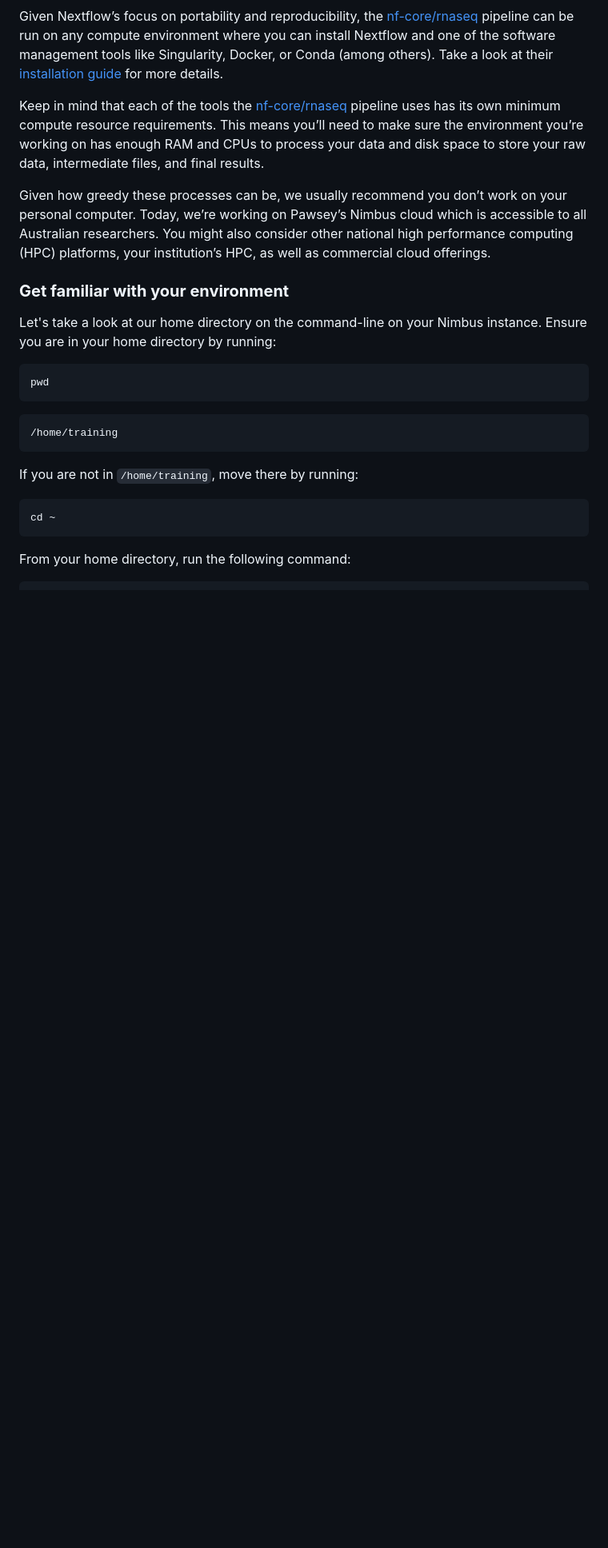
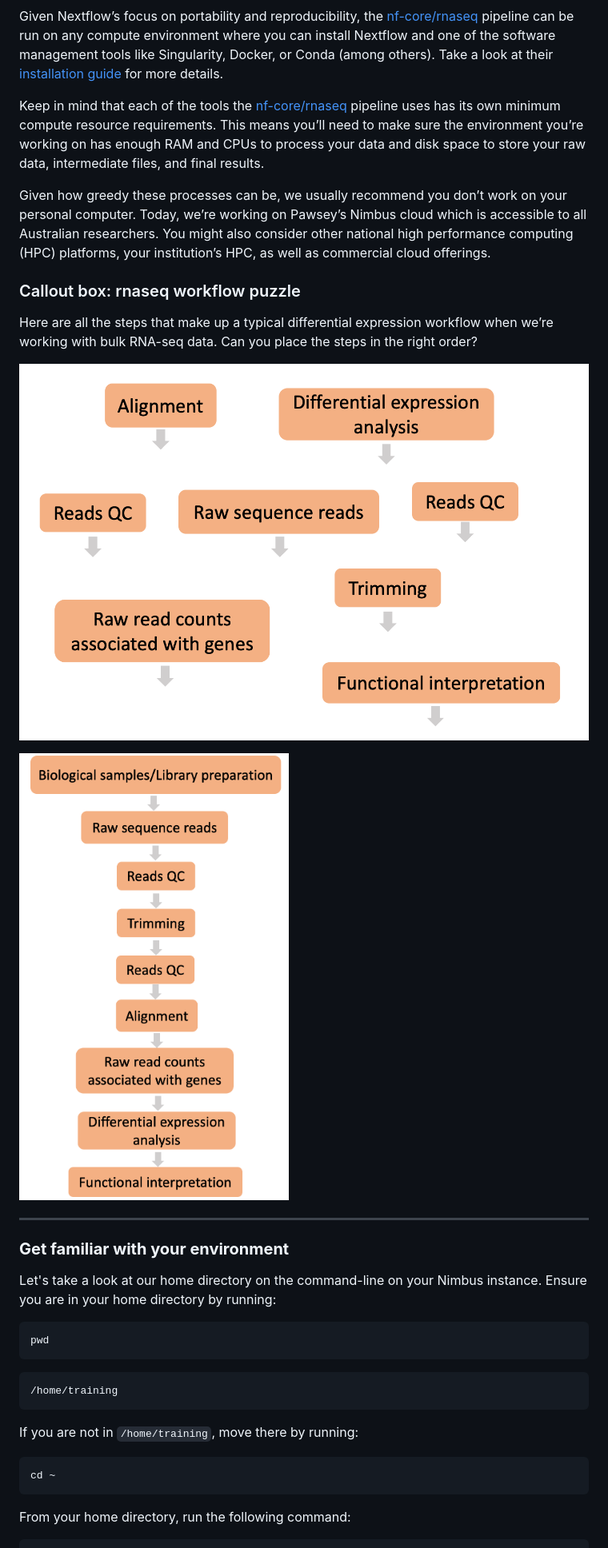
Before and after one commit to Sydney-Informatics-Hub/rnaseqOct23_Testing, a Markdown page: Scripts/Day1/1.2_workflow-nf.md, the part around the change printed below. Shown: that part at 80% size. Rendered like a GitHub page; pictures changed too: Scripts/Figs/1.2_workflow_q.png (added), Scripts/Figs/1.2_workflow_q_a.png (added); blank space fills up the shorter version.

```diff
--- a/Scripts/Day1/1.2_workflow-nf.md
+++ b/Scripts/Day1/1.2_workflow-nf.md
@@ -96,6 +96,16 @@ Given Nextflow’s focus on portability and reproducibility, the [nf-core/rnaseq
 Keep in mind that each of the tools the [nf-core/rnaseq](https://nf-co.re/rnaseq/3.12.0) pipeline uses has its own minimum compute resource requirements. This means you’ll need to make sure the environment you’re working on has enough RAM and CPUs to process your data and disk space to store your raw data, intermediate files, and final results.
 
 Given how greedy these processes can be, we usually recommend you don’t work on your personal computer. Today, we’re working on Pawsey’s Nimbus cloud which is accessible to all Australian researchers. You might also consider other national high performance computing (HPC) platforms, your institution’s HPC, as well as commercial cloud offerings.
+
+### Callout box: rnaseq workflow puzzle
+
+Here are all the steps that make up a typical differential expression workflow when we’re working with bulk RNA-seq data. Can you place the steps in the right order?
+
+![](../Figs/1.2_workflow_q.png)
+
+![](../Figs/1.2_workflow_q_a.png)
+
+----
 
 ### **Get familiar with your environment**
 
```
Also changed, not shown: other parts of Scripts/Day1/1.2_workflow-nf.md (+16 -3 lines), Scripts/Day1/1.1_case-study.md (+13 -1 lines), Scripts/Day1/1.3_nfcore-qc.md (+8 -2 lines), Scripts/Day1/1.7_wrapup.md (added), Scripts/Figs/1.4_rnaseq_workflow_align_quant.png (added), Scripts/Figs/1.5_nfcore-rnaseq-align-quant.png (added).
